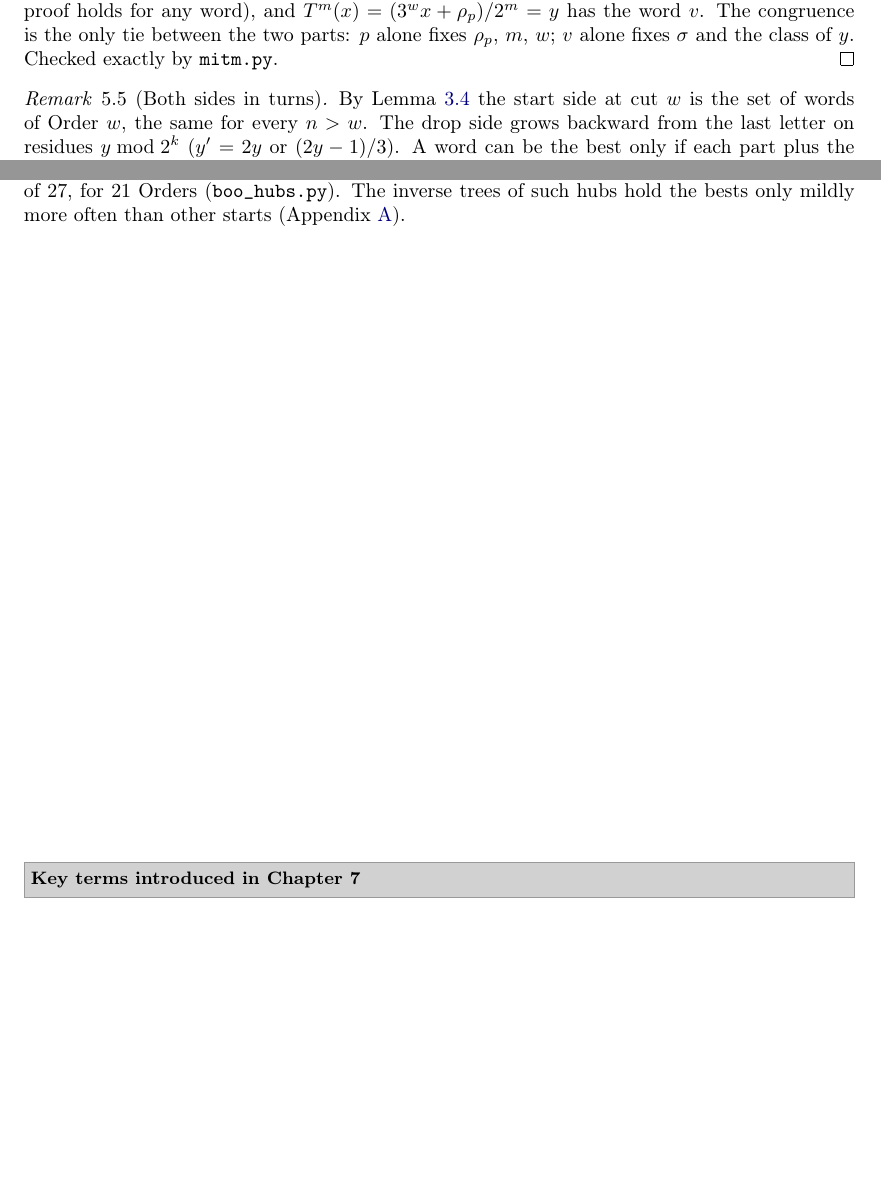
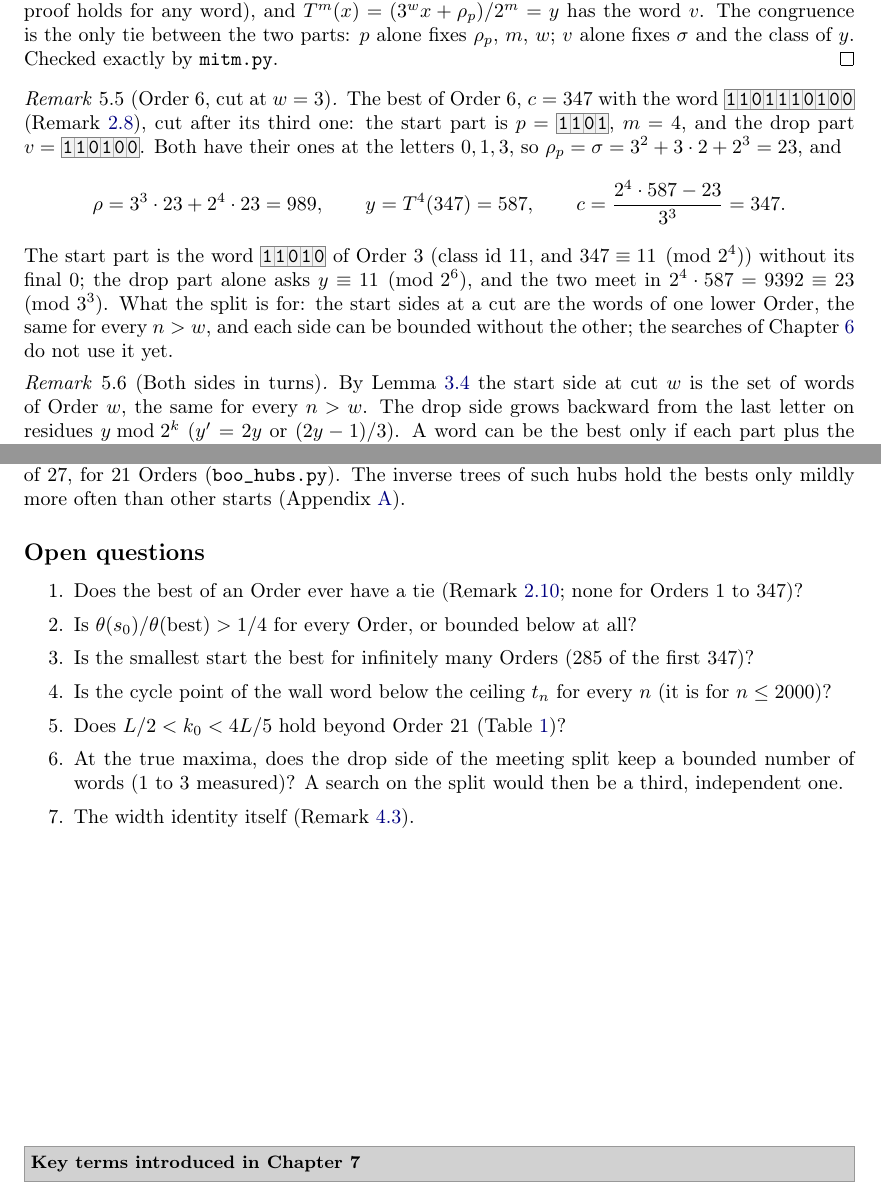
Before and after one commit to druud/Collatz-but-stop-at-the-drop, a LaTeX document (src/R_collatz_stop_at_the_drop_best.tex): two parts of pages 11 and 13 of 19, joined at a grey line, cut so that both start at the same text, the shorter picture padded with empty space. Compiled offline with pdfLaTeX.

Commit message:
Questions_02 (stands alone: live items, open statements, ids, standing decisions); Handover: audit of the best paper, C12..C18; the best paper: Order 6 example of the meeting split, Open questions, window as g/h; Draft (36)
Co-Authored-By: Claude Fable 5.2 <noreply@anthropic.com>

```diff
--- a/src/R_collatz_stop_at_the_drop_best.tex
+++ b/src/R_collatz_stop_at_the_drop_best.tex
@@ -527,7 +527,7 @@
 \title{\textbf{Collatz, but stop at the drop}\\[0.5ex]
   \Large The start words with the highest drop ratio}
 \author{\textbf{Ruud H.G. van Tol}}
-\date{\textbf{Draft (35)}\\[8ex]  % the number of commits of this .tex: one up with each committed change
+\date{\textbf{Draft (36)}\\[8ex]  % the number of commits of this .tex: one up with each committed change
   {\small\copyright\ 2026 Ruud H.G. van Tol. Licensed under \href{https://creativecommons.org/licenses/by/4.0/}{CC BY 4.0}.}
   % DOI line after the Zenodo upload
 }
@@ -1052,6 +1052,21 @@ parts: $p$ alone fixes $\rho_p$, $m$, $w$; $v$ alone fixes $\sigma$ and the clas
 Checked exactly by \texttt{mitm.py}.
 \end{proof}
 
+\begin{remark}[Order $6$, cut at $w = 3$]
+\label{rem:splitex}
+The best of Order $6$, $c = 347$ with the word \bw{1101110100} (Remark~\ref{rem:order6}), cut after its
+third one: the start part is $p = \bw{1101}$, $m = 4$, and the drop part $v = \bw{110100}$. Both have
+their ones at the letters $0, 1, 3$, so $\rho_p = \sigma = 3^2 + 3\cdot 2 + 2^3 = 23$, and
+\[
+\rho = 3^3\cdot 23 + 2^4\cdot 23 = 989, \qquad y = T^4(347) = 587, \qquad c = \frac{2^4\cdot 587 - 23}{3^3} = 347.
+\]
+The start part is the word \bw{11010} of Order $3$ (class id $11$, and $347 \equiv 11 \pmod{2^4}$)
+without its final $0$; the drop part alone asks $y \equiv 11 \pmod{2^6}$, and the two meet in
+$2^4 \cdot 587 = 9392 \equiv 23 \pmod{3^3}$. What the split is for: the start sides at a cut are the
+words of one lower Order, the same for every $n > w$, and each side can be bounded without the other;
+the searches of Chapter~\ref{sec:search} do not use it yet.
+\end{remark}
+
 \begin{remark}[Both sides in turns]
 By Lemma~\ref{lem:startparts} the start side at cut $w$ is the set of words of Order $w$, the same
 for every $n > w$. The drop side grows backward from the last letter on residues $y \bmod 2^k$
@@ -1186,6 +1201,18 @@ for one Order each. Seven of the odd parts
 ($31$, $167$, $325$, $61$, $23$, $5$, $1$) lie on the trajectory of $27$, for $21$ Orders (\texttt{boo\_hubs.py}). The inverse trees of such hubs hold the bests only mildly
 more often than other starts (Appendix~\ref{app:failed}).
 \end{observation}
+
+\subsection*{Open questions}
+\begin{enumerate}\setlength{\itemsep}{0.2ex}
+\item Does the best of an Order ever have a tie (Remark~\ref{rem:ties}; none for Orders $1$ to $347$)?
+\item Is $\theta(s_0)/\theta(\text{best}) > 1/4$ for every Order, or bounded below at all?
+\item Is the smallest start the best for infinitely many Orders ($285$ of the first $347$)?
+\item Is the cycle point of the wall word below the ceiling $t_n$ for every $n$ (it is for $n \le 2000$)?
+\item Does $L/2 < k_0 < 4L/5$ hold beyond Order $21$ (Table~\ref{tab:k0})?
+\item At the true maxima, does the drop side of the meeting split keep a bounded number of words
+  ($1$ to $3$ measured)? A search on the split would then be a third, independent one.
+\item The width identity itself (Remark~\ref{rem:width}).
+\end{enumerate}
 
 
 \nopagebreak
```
Also changed, not shown: R_collatz_stop_at_the_drop_best.pdf, src/R_collatz_stop_at_the_drop_best.ind, src/R_collatz_stop_at_the_drop_best.tex (18 more changed lines).
